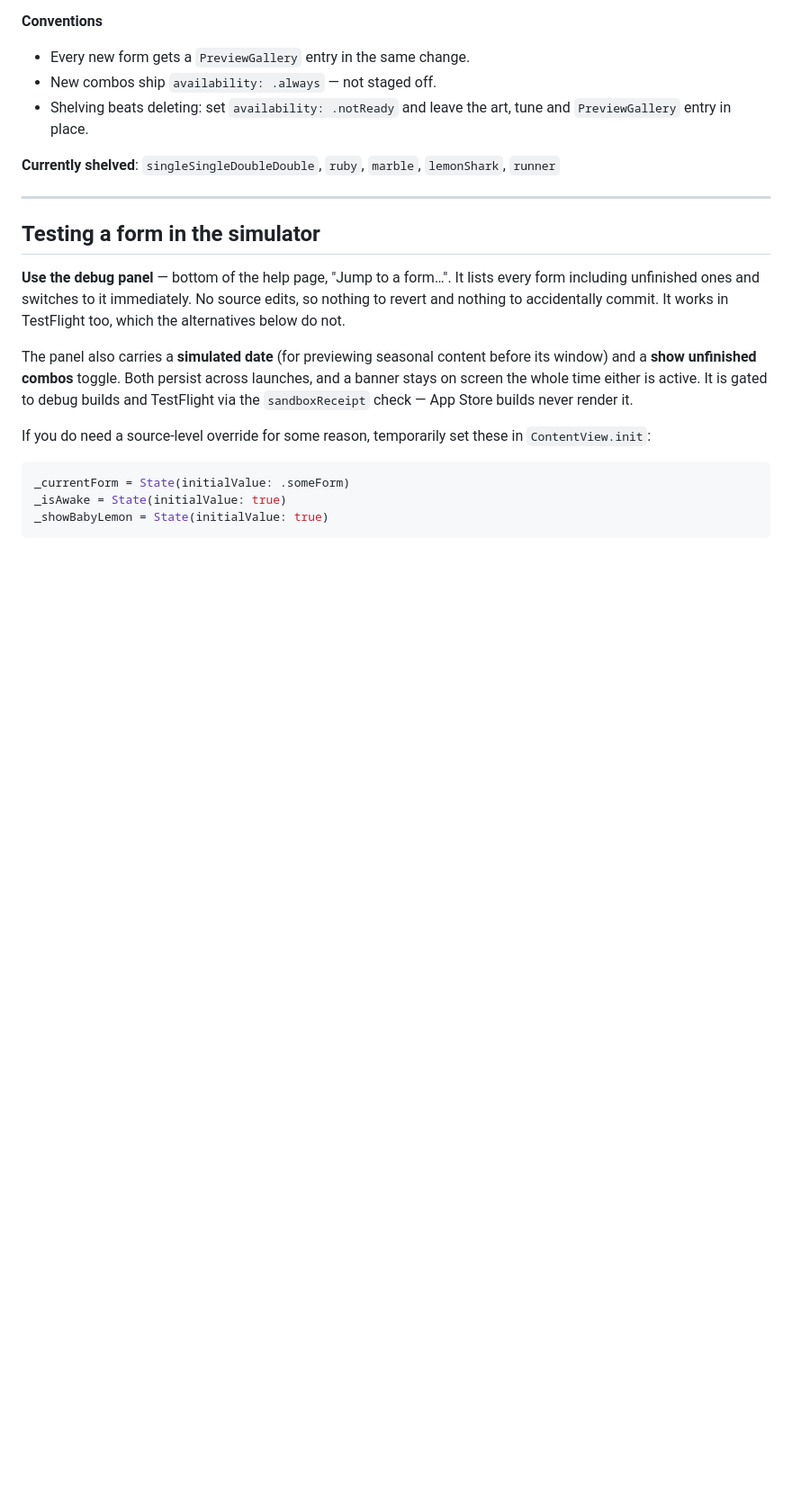
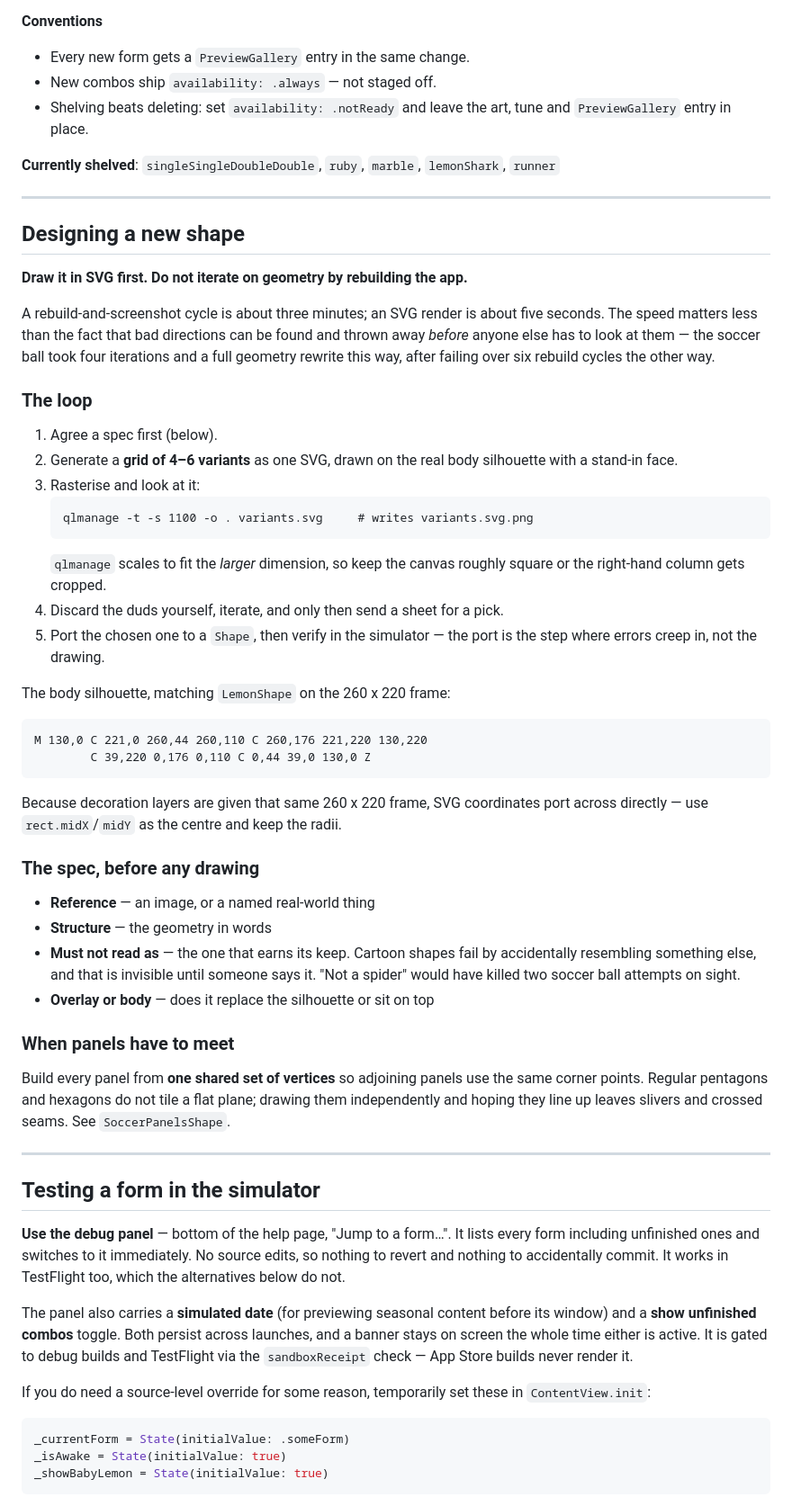
Before and after one commit to sharkedup/lemon, a Markdown page: CLAUDE.md, the part around one of its changes. Shown at 90% size. Drawn GitHub-style; blank space fills up the shorter version.

Commit message:
Document the SVG-first workflow for designing shapes
Records what actually worked on the soccer ball: draw in SVG, rasterise
with qlmanage, iterate in seconds rather than rebuilding the app, and
show a grid of variants rather than one guess.

The real gain isn't drawing speed — it's being able to find and discard
bad directions before anyone else has to look at them. Four iterations
and a geometry rewrite this way, after six rebuild cycles the other way
ended in the form being shelved.

Also captures the two things that caused those failures: agreeing what a
shape must *not* read as before drawing it, and building panels from a
shared vertex lattice when they have to meet, since regular pentagons and
hexagons do not tile a flat plane.

Co-Authored-By: Claude Opus 5 <noreply@anthropic.com>

````diff
--- a/CLAUDE.md
+++ b/CLAUDE.md
@@ -145,6 +146,59 @@ shape uses.
 
 **Currently shelved**: `singleSingleDoubleDouble`, `ruby`, `marble`,
 `lemonShark`, `runner`
+
+---
+
+## Designing a new shape
+
+**Draw it in SVG first. Do not iterate on geometry by rebuilding the app.**
+
+A rebuild-and-screenshot cycle is about three minutes; an SVG render is about
+five seconds. The speed matters less than the fact that bad directions can be
+found and thrown away *before* anyone else has to look at them — the soccer ball
+took four iterations and a full geometry rewrite this way, after failing over six
+rebuild cycles the other way.
+
+### The loop
+
+1. Agree a spec first (below).
+2. Generate a **grid of 4–6 variants** as one SVG, drawn on the real body
+   silhouette with a stand-in face.
+3. Rasterise and look at it:
+   ```
+   qlmanage -t -s 1100 -o . variants.svg     # writes variants.svg.png
+   ```
+   `qlmanage` scales to fit the *larger* dimension, so keep the canvas roughly
+   square or the right-hand column gets cropped.
+4. Discard the duds yourself, iterate, and only then send a sheet for a pick.
+5. Port the chosen one to a `Shape`, then verify in the simulator — the port is
+   the step where errors creep in, not the drawing.
+
+The body silhouette, matching `LemonShape` on the 260 x 220 frame:
+
+```
+M 130,0 C 221,0 260,44 260,110 C 260,176 221,220 130,220
+        C 39,220 0,176 0,110 C 0,44 39,0 130,0 Z
+```
+
+Because decoration layers are given that same 260 x 220 frame, SVG coordinates
+port across directly — use `rect.midX`/`midY` as the centre and keep the radii.
+
+### The spec, before any drawing
+
+- **Reference** — an image, or a named real-world thing
+- **Structure** — the geometry in words
+- **Must not read as** — the one that earns its keep. Cartoon shapes fail by
+  accidentally resembling something else, and that is invisible until someone
+  says it. "Not a spider" would have killed two soccer ball attempts on sight.
+- **Overlay or body** — does it replace the silhouette or sit on top
+
+### When panels have to meet
+
+Build every panel from **one shared set of vertices** so adjoining panels use
+the same corner points. Regular pentagons and hexagons do not tile a flat plane;
+drawing them independently and hoping they line up leaves slivers and crossed
+seams. See `SoccerPanelsShape`.
 
 ---
 
````
Also changed, not shown: other parts of CLAUDE.md (+2 -1 lines).
